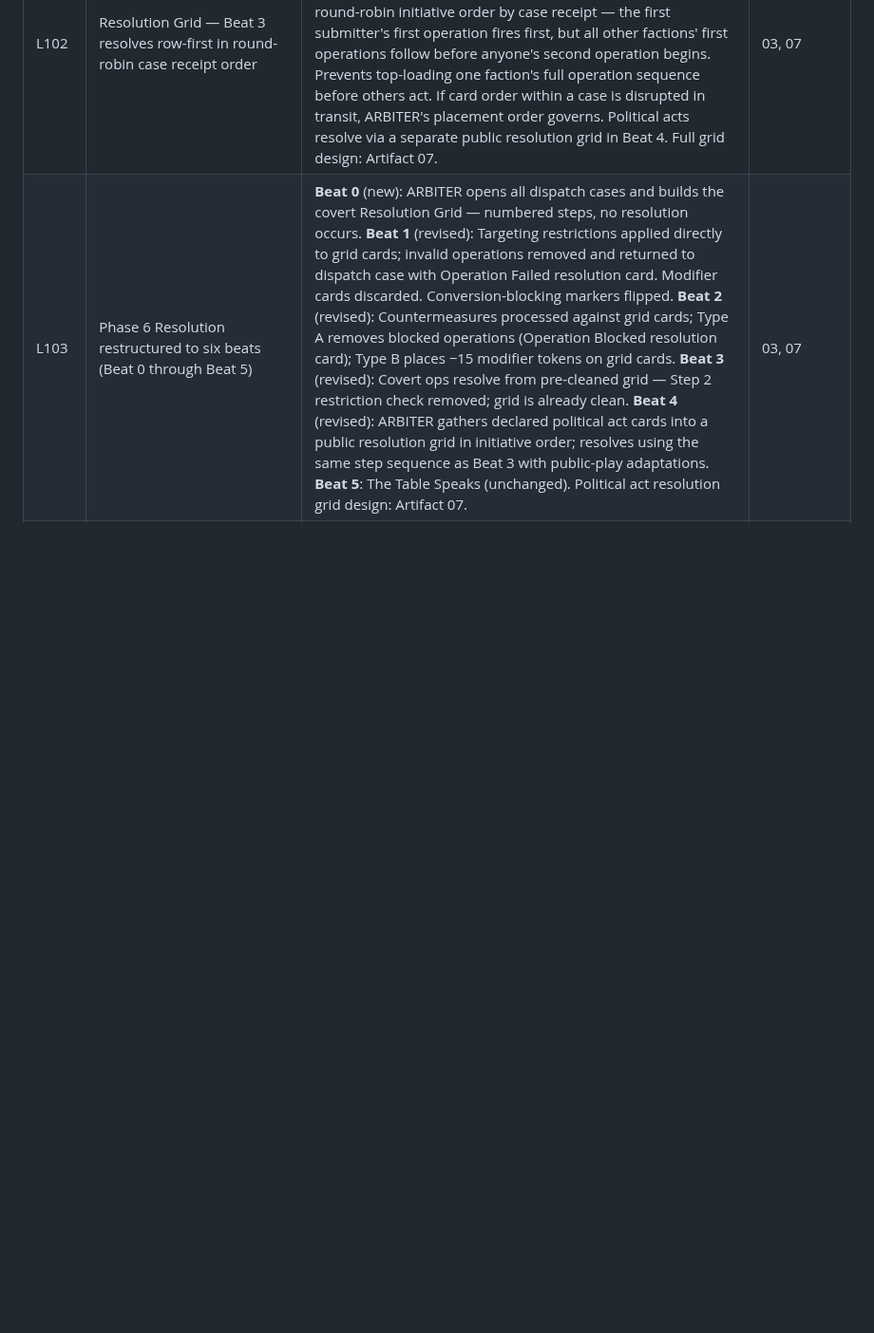
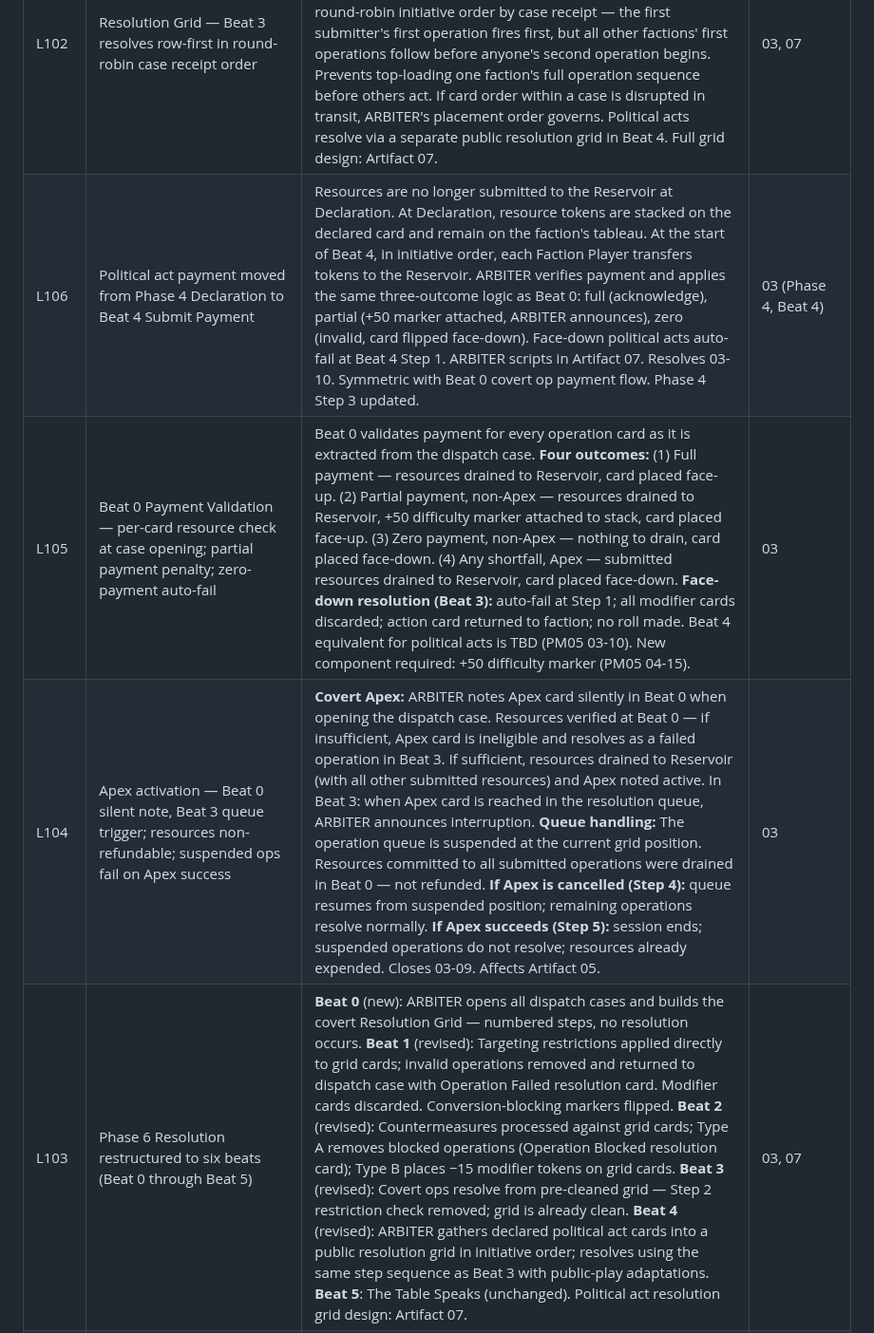
Before and after one commit to andrew-bosch/TheSignal, a Markdown page: V1/PM02___Decision_Log___Validation_Tracker.md, the part around the change. Shown at 95% size. Rendered like a GitHub page; blank space fills up the shorter version.

```diff
--- a/V1/PM02___Decision_Log___Validation_Tracker.md
+++ b/V1/PM02___Decision_Log___Validation_Tracker.md
@@ -109,6 +109,9 @@ Decisions made and incorporated into current artifacts. Listed for reference and
 | L87 | Fourth ARBITER register established — The Witness | The Witness is ARBITER's expository register: chronological, observational, and deliberately indistinguishable from the Narrator's voice. Used when ARBITER is not speaking to the table but narrating — establishing the state of the world before or after events. The four registers are: The Record (flat, precise, factual), The Observation (oblique, atmospheric, narrative), The Reckoning (rare, direct, personal), The Witness (expository, chronological, indistinguishable from Narrator). Resolves XA-05 (register name inconsistency between 00a and Artifact 07). Artifact 07 update required. | 00a R02, 07 |
 | L99 | Verb-first convention for procedural action headers | Every action step header in procedural sections starts with a verb. The header names what is done, not what the section is about. Examples: "Start timer," "Assemble case," "Seal case," "Transmit case." Event trigger headers (where something happens rather than someone acts) are exempt — "Timer expires" names the event, not an actor's action. Applies to all artifacts with procedural steps: Artifact 03, Artifact 07, and any future procedure document. First applied in Artifact 03 §9 Dispatch phase, session 13. | 03, 07, all procedural artifacts |
 | L102 | Resolution Grid — Beat 3 resolves row-first in round-robin case receipt order | The ARBITER Player stages all dispatch case contents into the Resolution Grid during Beat 0. Beat 3 resolves row-first: all card-1 pairs fire left to right across all lanes before any card-2 pair begins, then all card-2 pairs, and so on. This establishes a round-robin initiative order by case receipt — the first submitter's first operation fires first, but all other factions' first operations follow before anyone's second operation begins. Prevents top-loading one faction's full operation sequence before others act. If card order within a case is disrupted in transit, ARBITER's placement order governs. Political acts resolve via a separate public resolution grid in Beat 4. Full grid design: Artifact 07. | 03, 07 |
+| L106 | Political act payment moved from Phase 4 Declaration to Beat 4 Submit Payment | Resources are no longer submitted to the Reservoir at Declaration. At Declaration, resource tokens are stacked on the declared card and remain on the faction's tableau. At the start of Beat 4, in initiative order, each Faction Player transfers tokens to the Reservoir. ARBITER verifies payment and applies the same three-outcome logic as Beat 0: full (acknowledge), partial (+50 marker attached, ARBITER announces), zero (invalid, card flipped face-down). Face-down political acts auto-fail at Beat 4 Step 1. ARBITER scripts in Artifact 07. Resolves 03-10. Symmetric with Beat 0 covert op payment flow. Phase 4 Step 3 updated. | 03 (Phase 4, Beat 4) |
+| L105 | Beat 0 Payment Validation — per-card resource check at case opening; partial payment penalty; zero-payment auto-fail | Beat 0 validates payment for every operation card as it is extracted from the dispatch case. **Four outcomes:** (1) Full payment — resources drained to Reservoir, card placed face-up. (2) Partial payment, non-Apex — resources drained to Reservoir, +50 difficulty marker attached to stack, card placed face-up. (3) Zero payment, non-Apex — nothing to drain, card placed face-down. (4) Any shortfall, Apex — submitted resources drained to Reservoir, card placed face-down. **Face-down resolution (Beat 3):** auto-fail at Step 1; all modifier cards discarded; action card returned to faction; no roll made. Beat 4 equivalent for political acts is TBD (PM05 03-10). New component required: +50 difficulty marker (PM05 04-15). | 03 |
+| L104 | Apex activation — Beat 0 silent note, Beat 3 queue trigger; resources non-refundable; suspended ops fail on Apex success | **Covert Apex:** ARBITER notes Apex card silently in Beat 0 when opening the dispatch case. Resources verified at Beat 0 — if insufficient, Apex card is ineligible and resolves as a failed operation in Beat 3. If sufficient, resources drained to Reservoir (with all other submitted resources) and Apex noted active. In Beat 3: when Apex card is reached in the resolution queue, ARBITER announces interruption. **Queue handling:** The operation queue is suspended at the current grid position. Resources committed to all submitted operations were drained in Beat 0 — not refunded. **If Apex is cancelled (Step 4):** queue resumes from suspended position; remaining operations resolve normally. **If Apex succeeds (Step 5):** session ends; suspended operations do not resolve; resources already expended. Closes 03-09. Affects Artifact 05. | 03 |
 | L103 | Phase 6 Resolution restructured to six beats (Beat 0 through Beat 5) | **Beat 0** (new): ARBITER opens all dispatch cases and builds the covert Resolution Grid — numbered steps, no resolution occurs. **Beat 1** (revised): Targeting restrictions applied directly to grid cards; invalid operations removed and returned to dispatch case with Operation Failed resolution card. Modifier cards discarded. Conversion-blocking markers flipped. **Beat 2** (revised): Countermeasures processed against grid cards; Type A removes blocked operations (Operation Blocked resolution card); Type B places −15 modifier tokens on grid cards. **Beat 3** (revised): Covert ops resolve from pre-cleaned grid — Step 2 restriction check removed; grid is already clean. **Beat 4** (revised): ARBITER gathers declared political act cards into a public resolution grid in initiative order; resolves using the same step sequence as Beat 3 with public-play adaptations. **Beat 5**: The Table Speaks (unchanged). Political act resolution grid design: Artifact 07. | 03, 07 |
 | L101 | Automatic and Impossible removed as base difficulty values — the Operation System always resolves with a roll | Every committed action (submitted covert operation, declared political act) resolves with a d100 roll. Automatic and Impossible do not appear in the base difficulty table. They may appear only as explicit card text for specific designed exceptions. The 5% Critical floor (01–05) means no committed action is truly hopeless; the 5% Critical ceiling (96–00) means no action is guaranteed. These are the only absolute probability limits. Cards carrying Automatic or Impossible as base difficulty require audit and update (PM05 04-13). Resolution system renamed The Operation System (§13 Artifact 03). Called d100, not 2d10 — produced by two d10 dice, one tens digit, one units digit; digital fallback documented. | 03, 04, 09 |
 | L100 | Free Accord card from C09 Fund classified as Political Act card | Card type: Political Act. Cost: 0. Return to ARBITER on play — not discarded. Delivered to acting faction's hand at C09 case resolution. No play-this-round constraint — faction holds and plays in any future Declaration phase. Card self-governs its handling; no Phase 4 exception required in Artifact 03. Full card design in Artifact 04 (04-12). Closes D03-R03. | 04, 03 |
```
Also changed, not shown: V1/03___Round_Structure___Gameplay.md (+71 -44 lines), V1/PM05___Active_Punch_List.md (+4 -2 lines).
